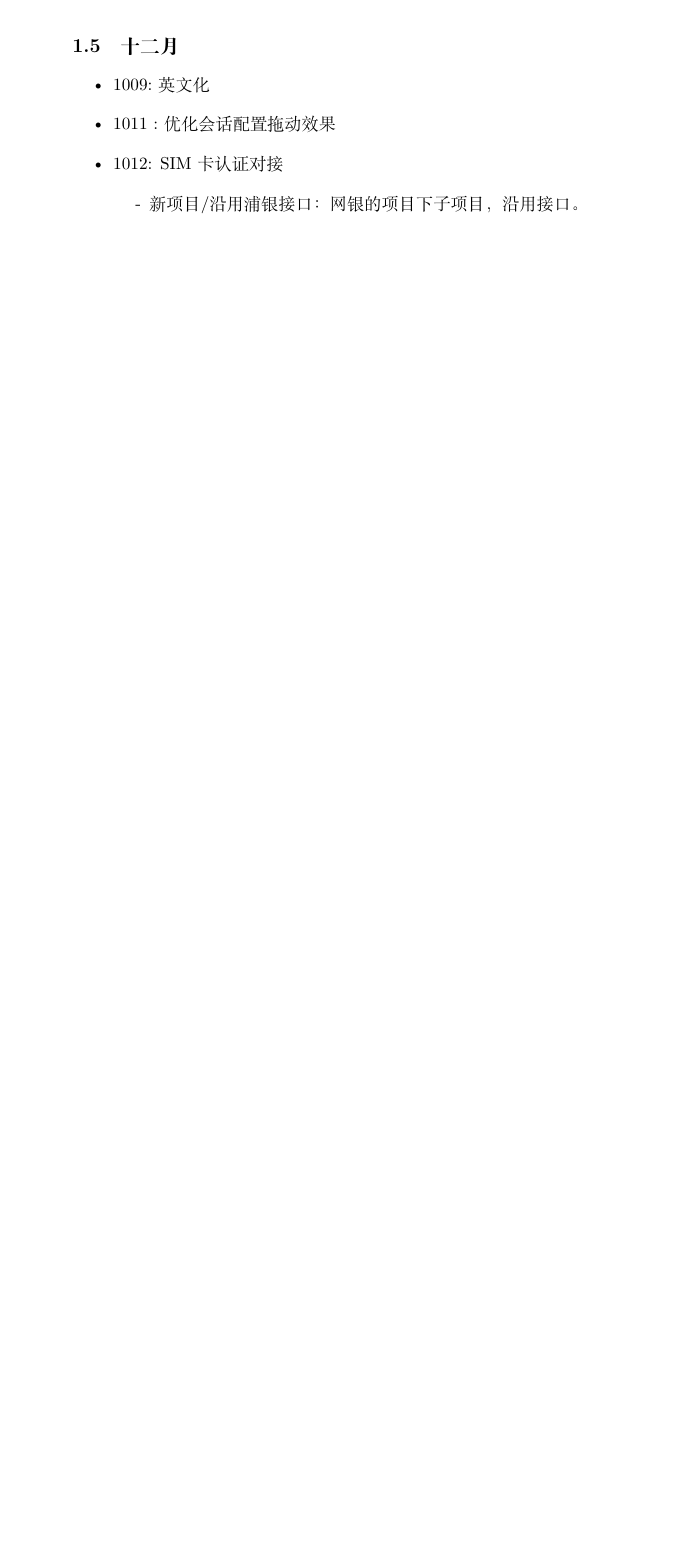
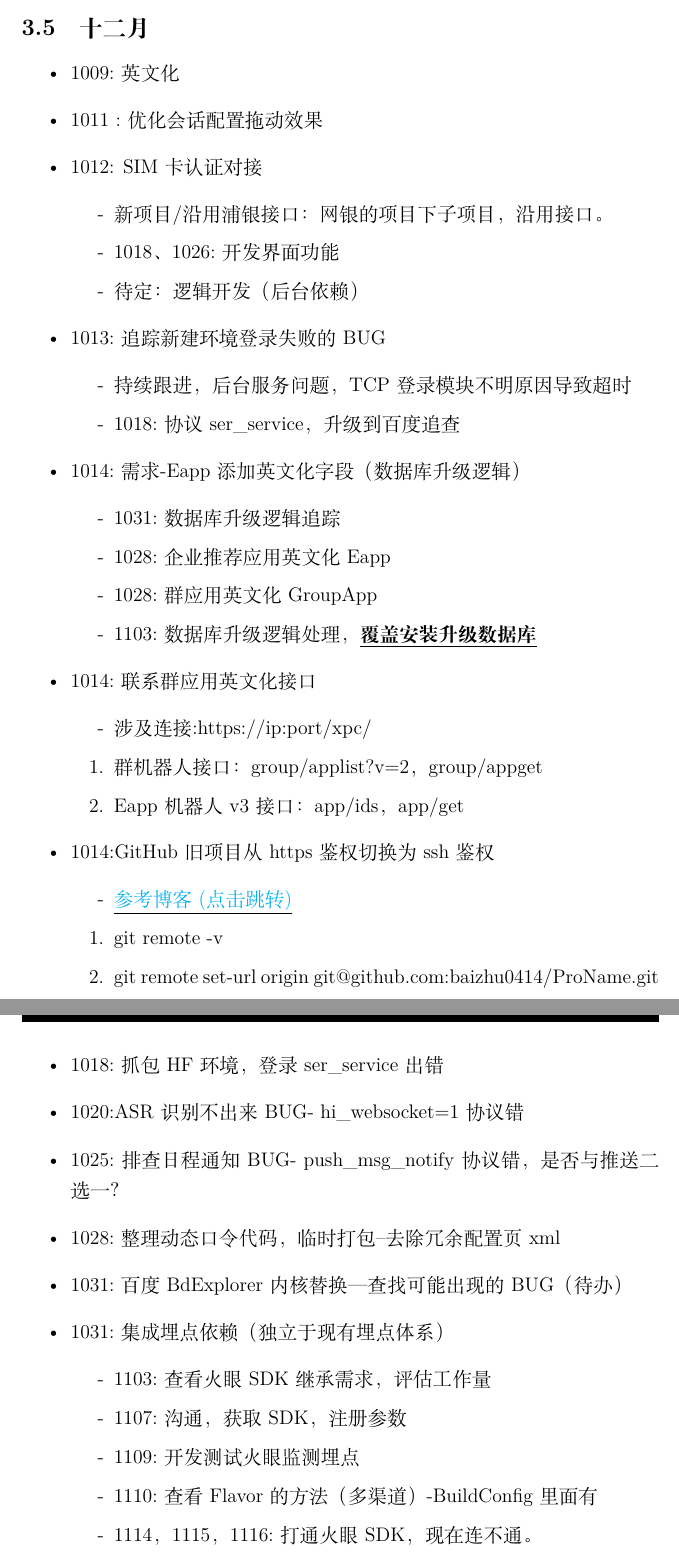
Before and after one commit to baizhu0414/Diagrams, a LaTeX document (WorkRecord/LateXDoc/每日小结.tex): part of page 9 of 9 before the commit and two parts of pages 10 and 11 of 12 after it, the two joined at a grey line, cut so that both start at the same text, the shorter picture padded with empty space. Compiled offline with XeLaTeX.

Commit message:
1123-提交日报清单

```diff
--- a/WorkRecord/LateXDoc/每日小结.tex
+++ b/WorkRecord/LateXDoc/每日小结.tex
@@ -170,4 +197,43 @@
 		\item 1012: SIM卡认证对接
 		\begin{itemize}
 			\item[-] 新项目/沿用浦银接口：网银的项目下子项目，沿用接口。
+			\item[-] 1018、1026:开发界面功能
+			\item[-] 待定：逻辑开发（后台依赖）
 		\end{itemize}
+		\item 1013:追踪新建环境登录失败的BUG
+		\begin{itemize}
+			\item[-] 持续跟进，后台服务问题，TCP登录模块不明原因导致超时
+			\item[-] 1018:协议 ser\_service，升级到百度追查
+		\end{itemize}
+		\item 1014:需求-Eapp添加英文化字段（数据库升级逻辑）
+		\begin{itemize}
+			\item[-] 1031:数据库升级逻辑追踪
+			\item[-] 1028:企业推荐应用英文化Eapp
+			\item[-] 1028:群应用英文化GroupApp
+			\item[-] 1103:数据库升级逻辑处理，\underline{\textbf{覆盖安装升级数据库}}
+		\end{itemize}
+		\item 1014:联系群应用英文化接口
+		\begin{itemize}
+			\item[-] 涉及连接:https://ip:port/xpc/
+			\item[1.] 群机器人接口：group/applist?v=2，group/appget
+			\item[2.] Eapp机器人 v3接口：app/ids，app/get
+		\end{itemize}
+		\item 1014:GitHub旧项目从https鉴权切换为ssh鉴权
+		\begin{itemize}
+			\item[-] \underline{\href{https://blog.csdn.net/weixin_43065003/article/details/126973140}{参考博客(点击跳转)}}
+			\item[1.] git remote -v
+			\item[2.] git remote set-url origin git@github.com:baizhu0414/ProName.git
+		\end{itemize}
+		\item 1018:抓包HF环境，登录ser\_service出错
+		\item 1020:ASR识别不出来BUG- hi\_websocket=1协议错
+		\item 1025:排查日程通知BUG- push\_msg\_notify协议错，是否与推送二选一？
+		\item 1028:整理动态口令代码，临时打包--去除冗余配置页xml
+		\item 1031:百度BdExplorer内核替换—查找可能出现的BUG（待办）
+		\item 1031:集成埋点依赖（独立于现有埋点体系）
+		\begin{itemize}
+			\item[-] 1103:查看火眼SDK继承需求，评估工作量
+			\item[-] 1107:沟通，获取SDK，注册参数
+			\item[-] 1109:开发测试火眼监测埋点
+			\item[-] 1110:查看Flavor的方法（多渠道）-BuildConfig里面有
+			\item[-] 1114，1115，1116:打通火眼SDK，现在连不通。
+			\item[-] 1114，1118:构建单例类，抽离代码，代码规范化：
```
Also changed, not shown: WorkRecord/LateXDoc/FirstLateXDoc.pdf, WorkRecord/LateXDoc/每日小结.pdf, WorkRecord/LateXDoc/每日小结.tex (47 more changed lines), 7 other files.
